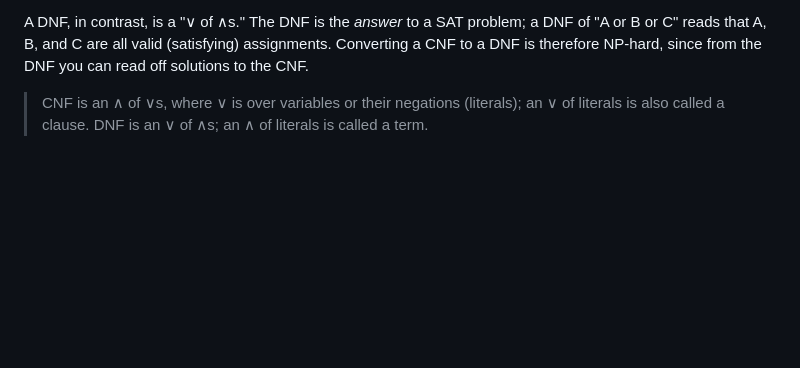
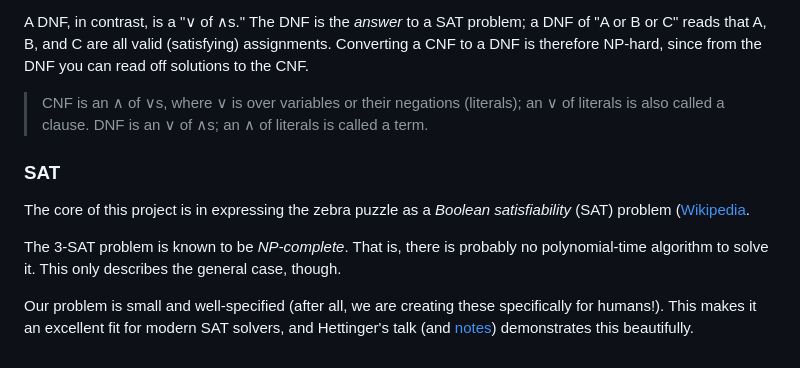
Before and after one commit to tuchandra/zebra, a Markdown page: README.md, the part around the change. GitHub-like rendering; blank space fills up the shorter version.

Commit message:
docs: migrate design.md to README

```diff
--- a/README.md
+++ b/README.md
@@ -165,3 +165,14 @@ Add dev tools (black, ruff, pyright); run black & ruff in pre-commit. Update som
 A DNF, in contrast, is a "∨ of ∧s." The DNF is the _answer_ to a SAT problem; a DNF of "A or B or C" reads that A, B, and C are all valid (satisfying) assignments. Converting a CNF to a DNF is therefore NP-hard, since from the DNF you can read off solutions to the CNF.
 
 > CNF is an ∧ of ∨s, where ∨ is over variables or their negations (literals); an ∨ of literals is also called a clause. DNF is an ∨ of ∧s; an ∧ of literals is called a term.
+
+### SAT
+
+The core of this project is in expressing the zebra puzzle as a _Boolean satisfiability_ (SAT) problem ([Wikipedia](<(https://en.wikipedia.org/wiki/Boolean_satisfiability_problem)>).
+
+The 3-SAT problem is known to be _NP-complete_.
+That is, there is probably no polynomial-time algorithm to solve it.
+This only describes the general case, though.
+
+Our problem is small and well-specified (after all, we are creating these specifically for humans!).
+This makes it an excellent fit for modern SAT solvers, and Hettinger's talk (and [notes](https://rhettinger.github.io/einstein.html)) demonstrates this beautifully.
```
